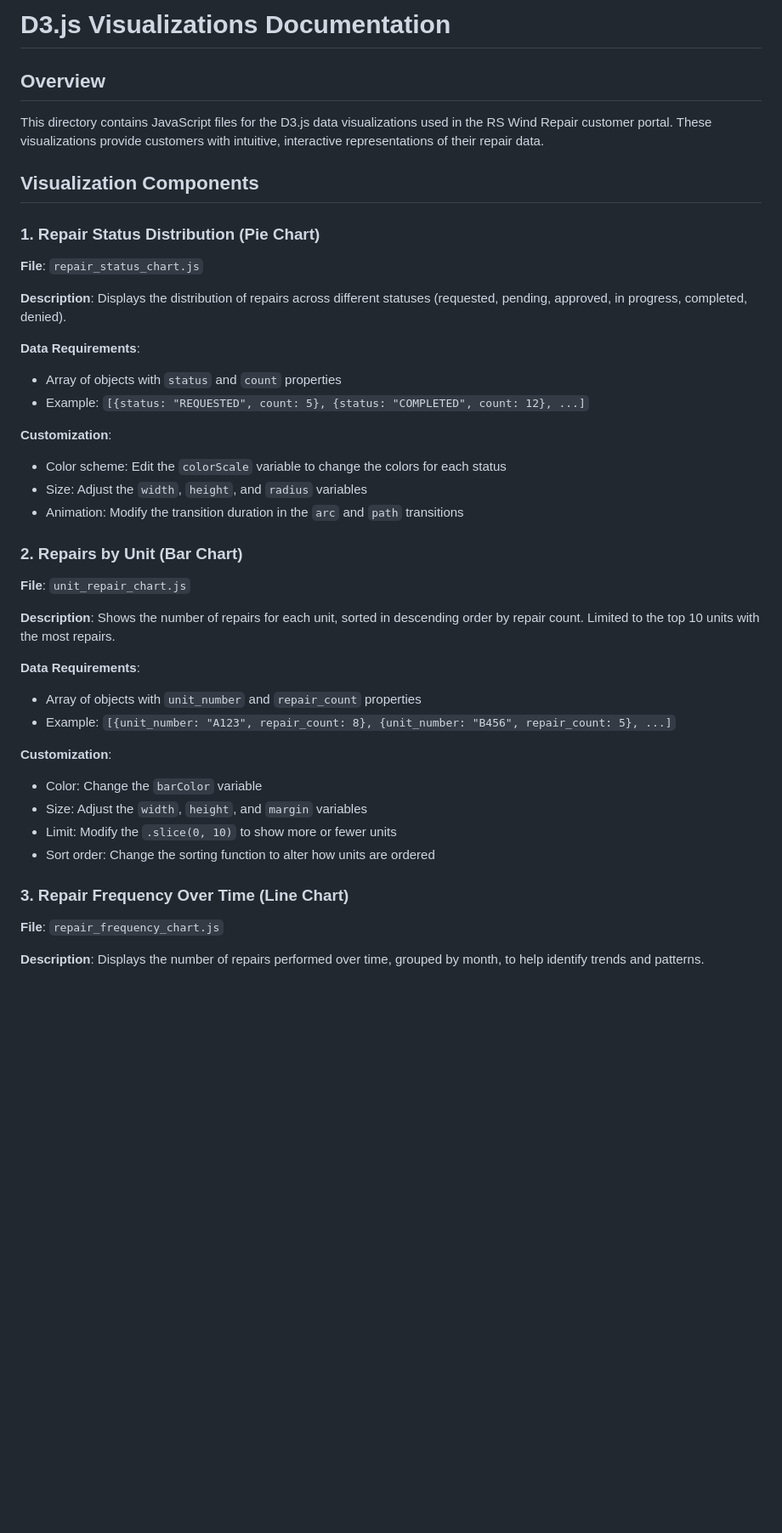
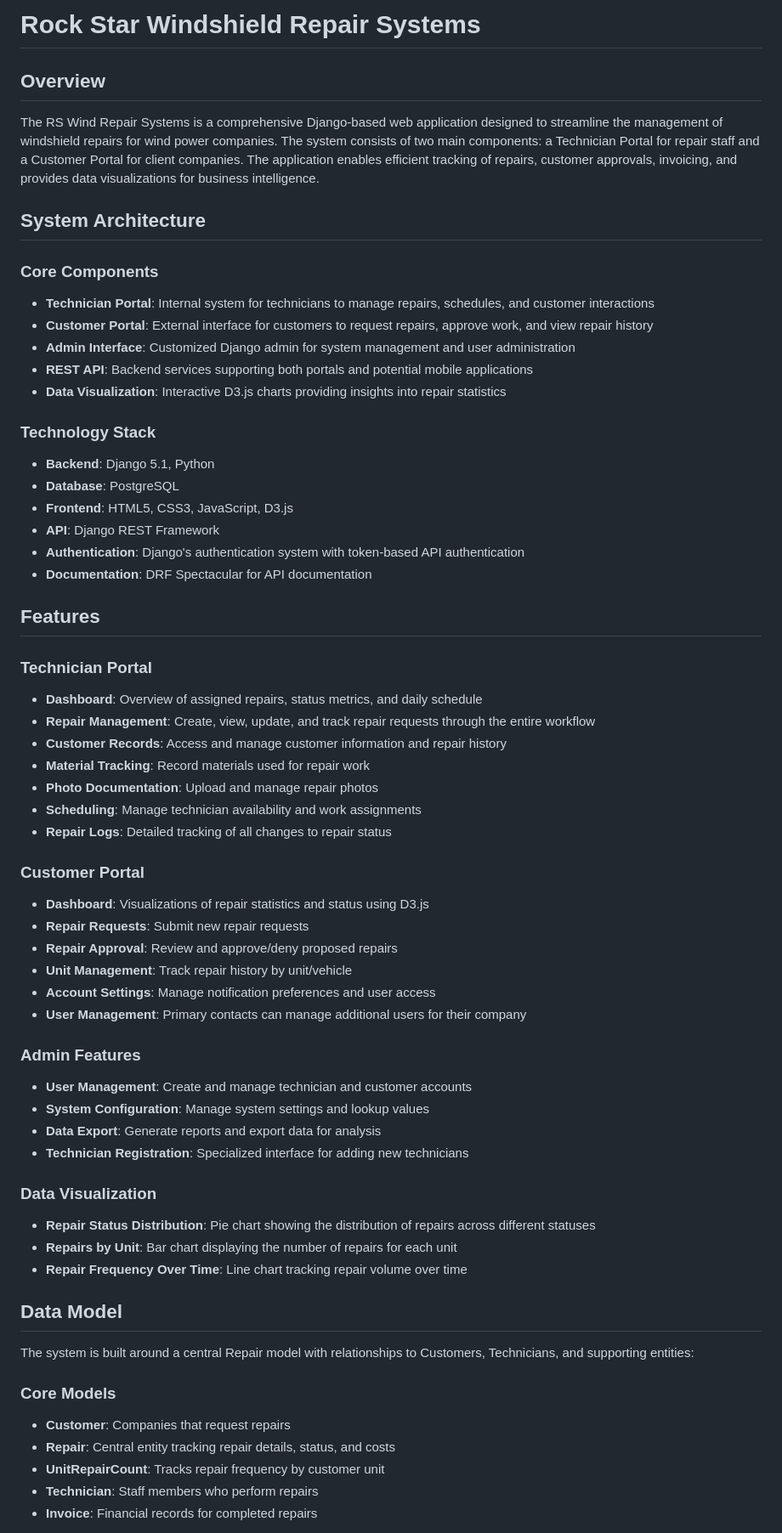
Before and after one commit to 00one00/rswr_systems, a Markdown page: README.md, the part around the change printed below. Shown: that part at 85% size. Drawn GitHub-style; blank space fills up the shorter version.

```diff
--- a/README.md
+++ b/README.md
@@ -1,41 +1,63 @@
-# D3.js Visualizations Documentation
+# Rock Star Windshield Repair Systems
 
 ## Overview
-This directory contains JavaScript files for the D3.js data visualizations used in the RS Wind Repair customer portal. These visualizations provide customers with intuitive, interactive representations of their repair data.
+The RS Wind Repair Systems is a comprehensive Django-based web application designed to streamline the management of windshield repairs for wind power companies. The system consists of two main components: a Technician Portal for repair staff and a Customer Portal for client companies. The application enables efficient tracking of repairs, customer approvals, invoicing, and provides data visualizations for business intelligence.
 
-## Visualization Components
+## System Architecture
 
-### 1. Repair Status Distribution (Pie Chart)
-**File**: `repair_status_chart.js`
+### Core Components
+- **Technician Portal**: Internal system for technicians to manage repairs, schedules, and customer interactions
+- **Customer Portal**: External interface for customers to request repairs, approve work, and view repair history
+- **Admin Interface**: Customized Django admin for system management and user administration
+- **REST API**: Backend services supporting both portals and potential mobile applications
+- **Data Visualization**: Interactive D3.js charts providing insights into repair statistics
 
-**Description**: Displays the distribution of repairs across different statuses (requested, pending, approved, in progress, completed, denied).
+### Technology Stack
+- **Backend**: Django 5.1, Python
+- **Database**: PostgreSQL
+- **Frontend**: HTML5, CSS3, JavaScript, D3.js
+- **API**: Django REST Framework
+- **Authentication**: Django's authentication system with token-based API authentication
+- **Documentation**: DRF Spectacular for API documentation
 
-**Data Requirements**:
-- Array of objects with `status` and `count` properties
-- Example: `[{status: "REQUESTED", count: 5}, {status: "COMPLETED", count: 12}, ...]`
+## Features
 
-**Customization**:
-- Color scheme: Edit the `colorScale` variable to change the colors for each status
-- Size: Adjust the `width`, `height`, and `radius` variables
-- Animation: Modify the transition duration in the `arc` and `path` transitions
+### Technician Portal
+- **Dashboard**: Overview of assigned repairs, status metrics, and daily schedule
+- **Repair Management**: Create, view, update, and track repair requests through the entire workflow
+- **Customer Records**: Access and manage customer information and repair history
+- **Material Tracking**: Record materials used for repair work
+- **Photo Documentation**: Upload and manage repair photos
+- **Scheduling**: Manage technician availability and work assignments
+- **Repair Logs**: Detailed tracking of all changes to repair status
 
-### 2. Repairs by Unit (Bar Chart)
-**File**: `unit_repair_chart.js`
+### Customer Portal
+- **Dashboard**: Visualizations of repair statistics and status using D3.js
+- **Repair Requests**: Submit new repair requests
+- **Repair Approval**: Review and approve/deny proposed repairs
+- **Unit Management**: Track repair history by unit/vehicle
+- **Account Settings**: Manage notification preferences and user access
+- **User Management**: Primary contacts can manage additional users for their company
 
-**Description**: Shows the number of repairs for each unit, sorted in descending order by repair count. Limited to the top 10 units with the most repairs.
+### Admin Features
+- **User Management**: Create and manage technician and customer accounts
+- **System Configuration**: Manage system settings and lookup values
+- **Data Export**: Generate reports and export data for analysis
+- **Technician Registration**: Specialized interface for adding new technicians
 
-**Data Requirements**:
-- Array of objects with `unit_number` and `repair_count` properties
-- Example: `[{unit_number: "A123", repair_count: 8}, {unit_number: "B456", repair_count: 5}, ...]`
+### Data Visualization
+- **Repair Status Distribution**: Pie chart showing the distribution of repairs across different statuses
+- **Repairs by Unit**: Bar chart displaying the number of repairs for each unit
+- **Repair Frequency Over Time**: Line chart tracking repair volume over time
 
-**Customization**:
-- Color: Change the `barColor` variable
-- Size: Adjust the `width`, `height`, and `margin` variables
-- Limit: Modify the `.slice(0, 10)` to show more or fewer units
-- Sort order: Change the sorting function to alter how units are ordered
+## Data Model
 
-### 3. Repair Frequency Over Time (Line Chart)
-**File**: `repair_frequency_chart.js`
+The system is built around a central Repair model with relationships to Customers, Technicians, and supporting entities:
 
-**Description**: Displays the number of repairs performed over time, grouped by month, to help identify trends and patterns.
+### Core Models
+- **Customer**: Companies that request repairs
+- **Repair**: Central entity tracking repair details, status, and costs
+- **UnitRepairCount**: Tracks repair frequency by customer unit
+- **Technician**: Staff members who perform repairs
+- **Invoice**: Financial records for completed repairs
 
```
Also changed, not shown: other parts of README.md (+53 -45 lines).
